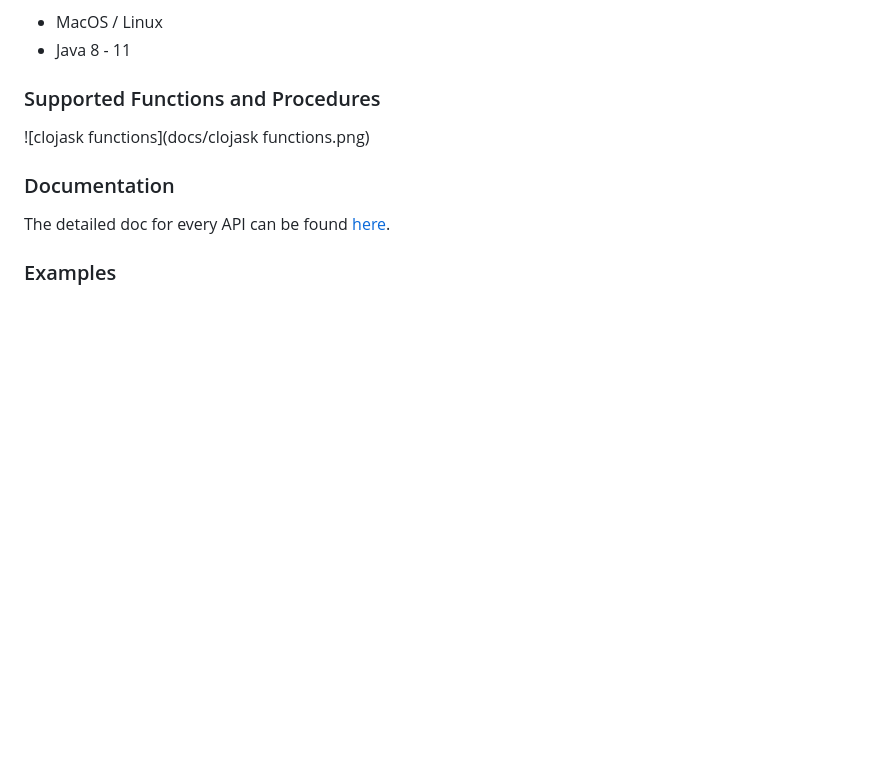
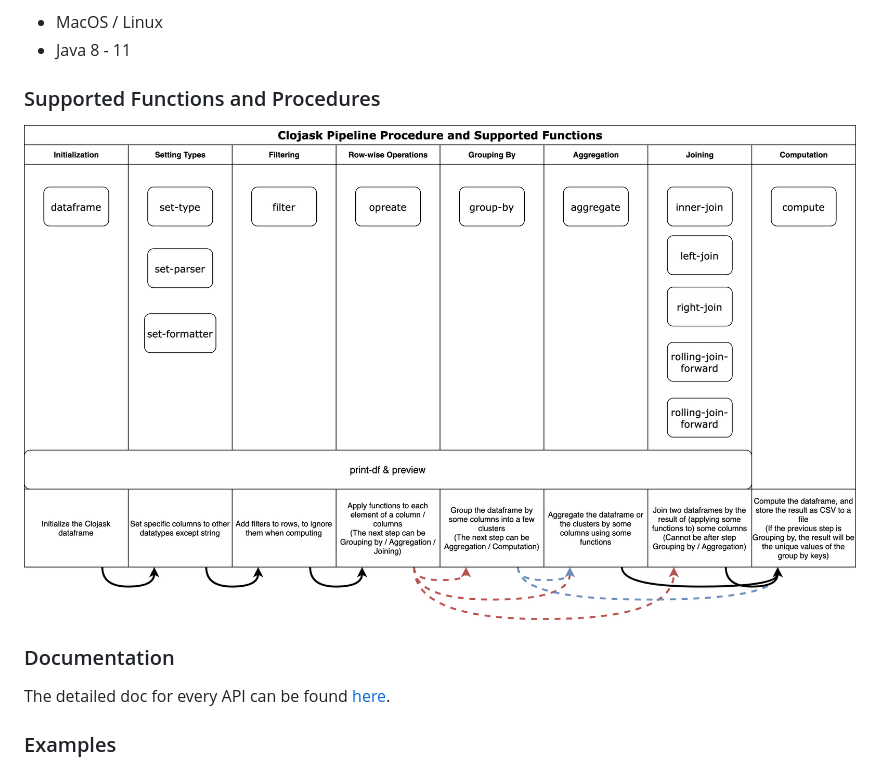
Before and after one commit to clojure-finance/clojask, a Markdown page: README.md, the part around the change. Drawn GitHub-style; blank space fills up the shorter version.

```diff
--- a/README.md
+++ b/README.md
@@ -54,7 +54,7 @@ com.github.clojure-finance/clojask {:mvn/version "1.2.1"}
 
 ### Supported Functions and Procedures
 
-![clojask functions](docs/clojask functions.png)
+![clojask functions](docs/clojask_functions.png)
 
 ### Documentation
 
```
Also changed, not shown: docs/clojask_functions.png (renamed from docs/clojask functions.png).
